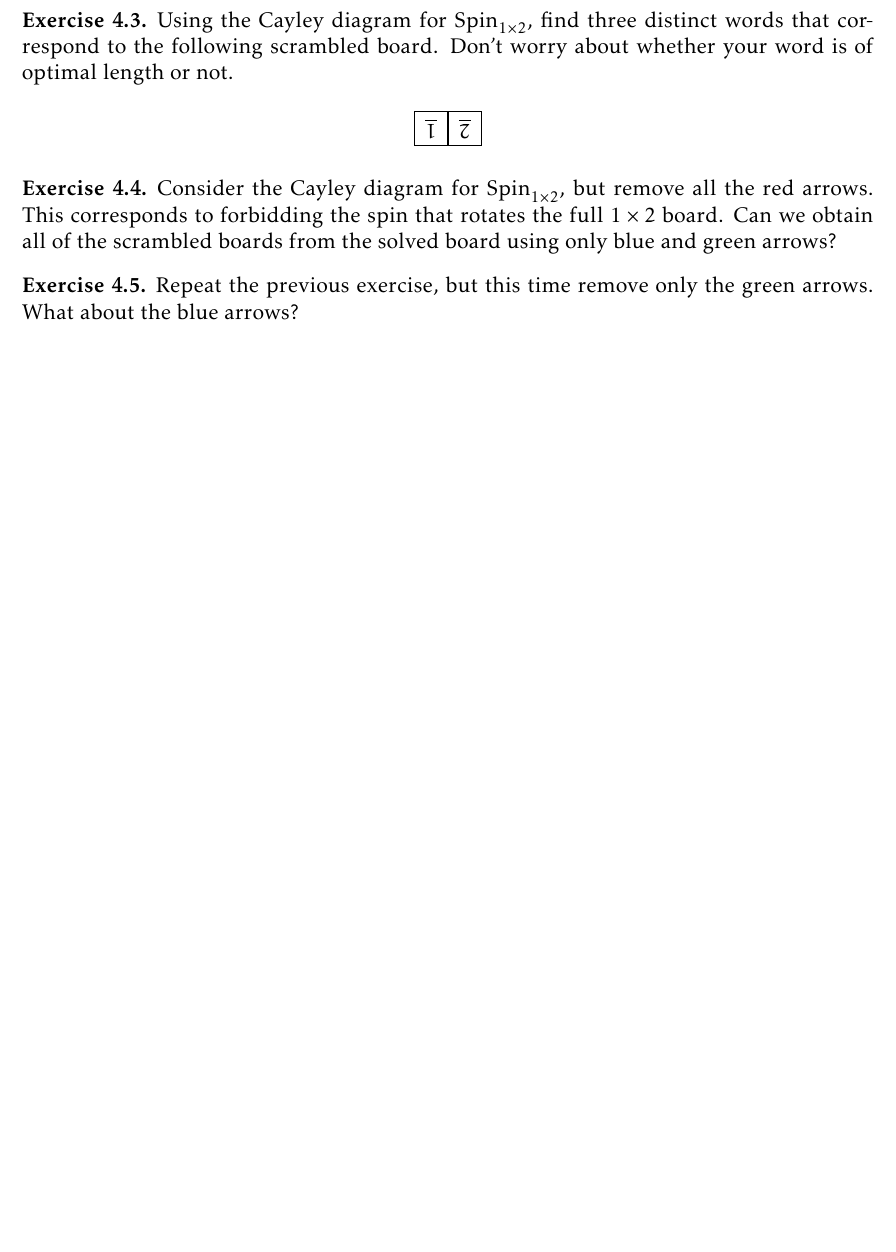
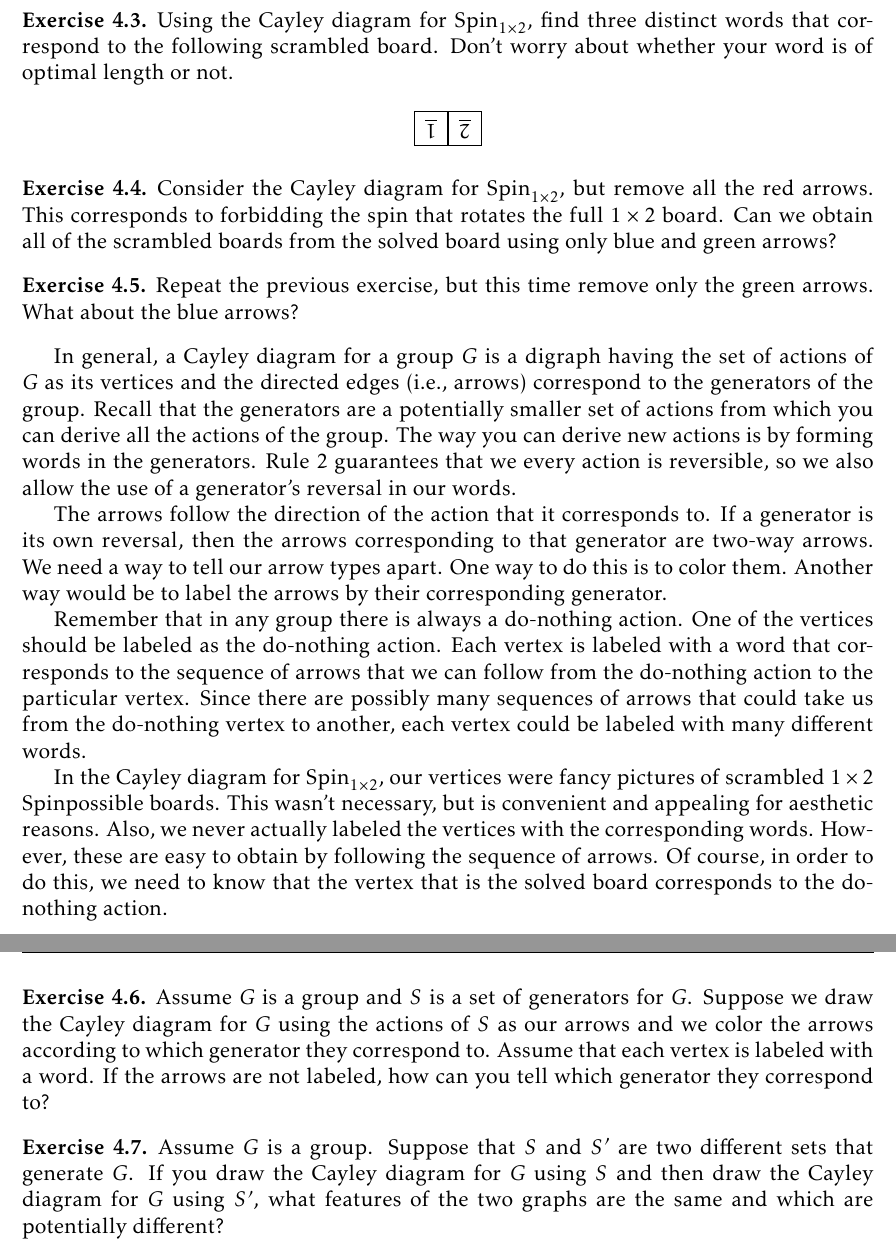
Before and after one commit to dcernst/IBL-AbstractAlgebra, a LaTeX thesis (IBL-AbstractAlgebra.tex, which reads CayleyDiagrams.tex): part of page 29 of 38 before the commit and two parts of pages 29 and 30 of 39 after it, the two joined at a grey line, cut so that both start at the same text, the shorter picture padded with empty space. Compiled offline with pdfLaTeX.

Commit message:
Added content to Cayley diagrams chapter

```diff
--- a/CayleyDiagrams.tex
+++ b/CayleyDiagrams.tex
@@ -93,3 +93,19 @@ Consider the Cayley diagram for $\Spin_{1\times 2}$, but remove all the red arro
 \begin{exercise}
 Repeat the previous exercise, but this time remove only the green arrows.  What about the blue arrows?
 \end{exercise}
+
+In general, a Cayley diagram for a group $G$ is a digraph having the set of actions of $G$ as its vertices and the directed edges (i.e., arrows) correspond to the generators of the group.  Recall that the generators are a potentially smaller set of actions from which you can derive all the actions of the group.  The way you can derive new actions is by forming words in the generators.  Rule 2 guarantees that we every action is reversible, so we also allow the use of a generator's reversal in our words.
+
+The arrows follow the direction of the action that it corresponds to. If a generator is its own reversal, then the arrows corresponding to that generator are two-way arrows.  We need a way to tell our arrow types apart.  One way to do this is to color them.  Another way would be to label the arrows by their corresponding generator.
+
+Remember that in any group there is always a do-nothing action.  One of the vertices should be labeled as the do-nothing action.  Each vertex is labeled with a word that corresponds to the sequence of arrows that we can follow from the do-nothing action to the particular vertex.  Since there are possibly many sequences of arrows that could take us from the do-nothing vertex to another, each vertex could be labeled with many different words.
+
+In the Cayley diagram for $\Spin_{1\times 2}$, our vertices were fancy pictures of scrambled $1\times 2$ Spinpossible boards.  This wasn't necessary, but is convenient and appealing for aesthetic reasons.  Also, we never actually labeled the vertices with the corresponding words.  However, these are easy to obtain by following the sequence of arrows.  Of course, in order to do this, we need to know that the vertex that is the solved board corresponds to the do-nothing action.
+
+\begin{exercise}
+Assume $G$ is a group and $S$ is a set of generators for $G$. Suppose we draw the Cayley diagram for $G$ using the actions of $S$ as our arrows and we color the arrows according to which generator they correspond to.  Assume that each vertex is labeled with a word.  If the arrows are not labeled, how can you tell which generator they correspond to?
+\end{exercise}
+
+\begin{exercise}
+Assume $G$ is a group.  Suppose that $S$ and $S'$ are two different sets that generate $G$.  If you draw the Cayley diagram for $G$ using $S$ and then draw the Cayley diagram for $G$ using $S'$, what features of the two graphs are the same and which are potentially different?
+\end{exercise}
```
